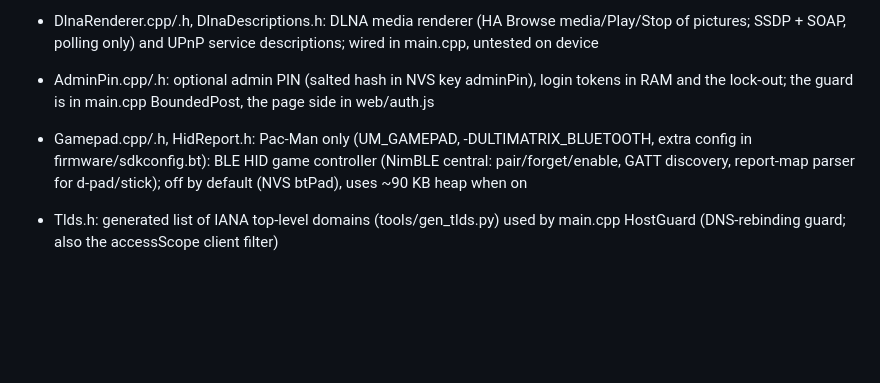
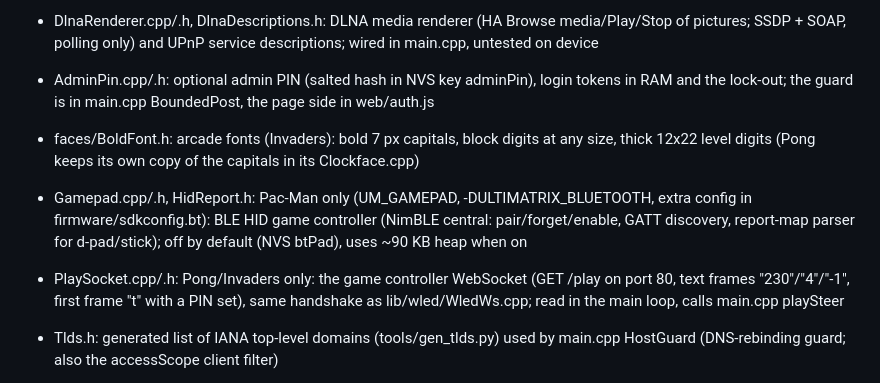
Before and after one commit to vandalon/ultimatrix, a Markdown page: .claude/filemap.md, the part around the change. Drawn GitHub-style; blank space fills up the shorter version.

```diff
--- a/.claude/filemap.md
+++ b/.claude/filemap.md
@@ -48,7 +48,9 @@ ESP32 HUB75 LED-matrix clock firmware (ESP-IDF + Arduino component), 8 clock fac
 - Mqtt.cpp/.h: optional MQTT link to Home Assistant (default off): config in NVS, discovery entities, commands queued by the esp-mqtt task and applied by poll(), state publishing, 10-second CPU task/refill diagnostics, changed-screen MQTT camera snapshots, a dynamic Saved picture dropdown for Canvas slots, a Face select (signed face install), Display mode sensor
 - DlnaRenderer.cpp/.h, DlnaDescriptions.h: DLNA media renderer (HA Browse media/Play/Stop of pictures; SSDP + SOAP, polling only) and UPnP service descriptions; wired in main.cpp, untested on device
 - AdminPin.cpp/.h: optional admin PIN (salted hash in NVS key adminPin), login tokens in RAM and the lock-out; the guard is in main.cpp BoundedPost, the page side in web/auth.js
+- faces/BoldFont.h: arcade fonts (Invaders): bold 7 px capitals, block digits at any size, thick 12x22 level digits (Pong keeps its own copy of the capitals in its Clockface.cpp)
 - Gamepad.cpp/.h, HidReport.h: Pac-Man only (UM_GAMEPAD, -DULTIMATRIX_BLUETOOTH, extra config in firmware/sdkconfig.bt): BLE HID game controller (NimBLE central: pair/forget/enable, GATT discovery, report-map parser for d-pad/stick); off by default (NVS btPad), uses ~90 KB heap when on
+- PlaySocket.cpp/.h: Pong/Invaders only: the game controller WebSocket (GET /play on port 80, text frames "230"/"4"/"-1", first frame "t<token>" with a PIN set), same handshake as lib/wled/WledWs.cpp; read in the main loop, calls main.cpp playSteer
 - Tlds.h: generated list of IANA top-level domains (tools/gen_tlds.py) used by main.cpp HostGuard (DNS-rebinding guard; also the accessScope client filter)
 - Storage.cpp/.h: lists the flash disk (saved drawings vs cached data: LittleFS files such as Football's, and the F1/MotoGP cache in NVS namespace um-f1cache) and clears the cached data; GET /api/storage, POST /api/storage/clear, Advanced → Storage in settings; drawings are never removed
 - Notice.cpp/.h: full-panel text/image notifications from Home Assistant, drawn over any face by main.cpp. NoticeImage.cpp/.h: bounded asynchronous HTTP(S) UMIMG/JPEG/PNG downloads and 64x64 fit/fill; NoticePng.cpp/.h decodes PNG with image-sized history and alpha over black; normal-priority images alternate with optional text
```
Also changed, not shown: README.md (+14 -3 lines), docs/ARCHITECTURE.md (+14 -0 lines), docs/previews/pacman-clock-colours.png, docs/previews/pacman-colours.png, docs/previews/pacman-refined.gif (deleted), docs/previews/pacman-transparent-clock.gif (deleted), 1 other file.
